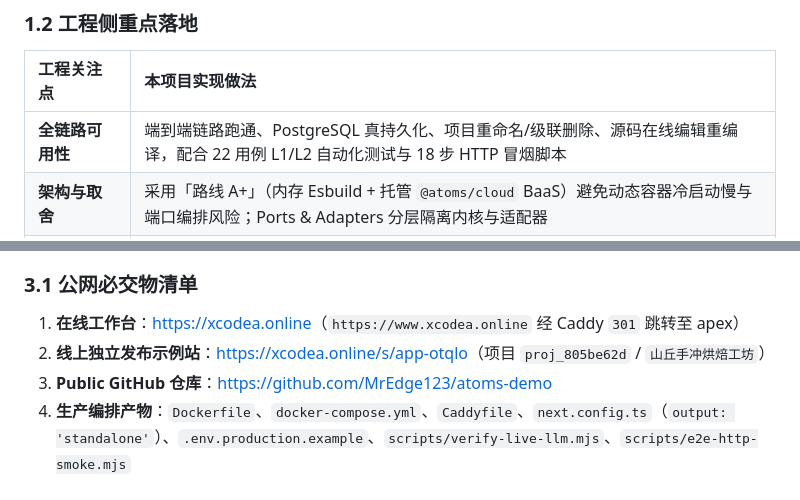
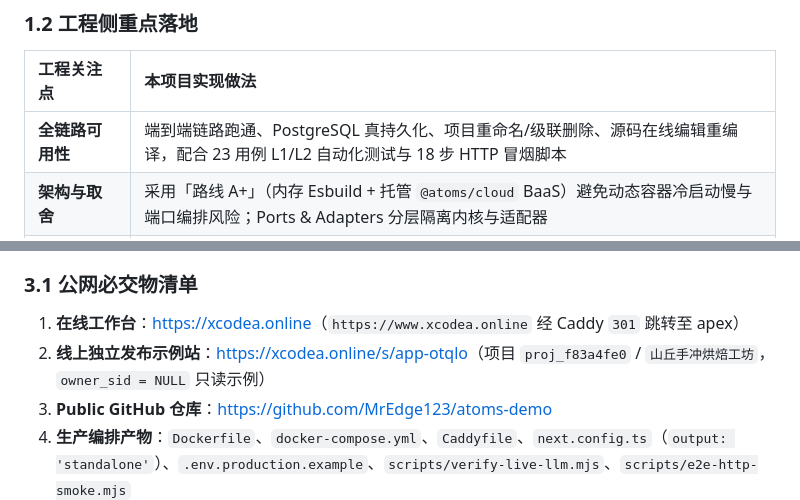
Before and after one commit to MrEdge123/atoms-demo, a Markdown page: docs/06-delivery-checklist.md, 2 parts joined by grey strips. GitHub-like rendering.

```diff
--- a/docs/06-delivery-checklist.md
+++ b/docs/06-delivery-checklist.md
@@ -19,7 +19,7 @@
 ### 1.2 工程侧重点落地
 | 工程关注点 | 本项目实现做法 |
 | :--- | :--- |
-| **全链路可用性** | 端到端链路跑通、PostgreSQL 真持久化、项目重命名/级联删除、源码在线编辑重编译，配合 22 用例 L1/L2 自动化测试与 18 步 HTTP 冒烟脚本 |
+| **全链路可用性** | 端到端链路跑通、PostgreSQL 真持久化、项目重命名/级联删除、源码在线编辑重编译，配合 23 用例 L1/L2 自动化测试与 18 步 HTTP 冒烟脚本 |
 | **架构与取舍** | 采用「路线 A+」（内存 Esbuild + 托管 `@atoms/cloud` BaaS）避免动态容器冷启动慢与端口编排风险；Ports & Adapters 分层隔离内核与适配器 |
 | **交互体验** | 参考 Atoms 双态工作台布局，提供折叠步骤时间轴、强确认门禁与 Race 分支草稿/线上三态隔离 |
 | **编译自愈与安全边界** | 服务端 `esbuild` 编译错误自动触发最多 2 轮修复；预览态支持运行期报错一键回传修复；接口层面补齐签名 Cookie、防伪头校验、CSP、AI 限流与事务控制 |
@@ -57,7 +57,7 @@
 
 ### 3.1 公网必交物清单
 1. **在线工作台**：<https://xcodea.online>（`https://www.xcodea.online` 经 Caddy `301` 跳转至 apex）
-2. **线上独立发布示例站**：<https://xcodea.online/s/app-otqlo>（项目 `proj_805be62d` / `山丘手冲烘焙工坊`）
+2. **线上独立发布示例站**：<https://xcodea.online/s/app-otqlo>（项目 `proj_f83a4fe0` / `山丘手冲烘焙工坊`，`owner_sid = NULL` 只读示例）
 3. **Public GitHub 仓库**：<https://github.com/MrEdge123/atoms-demo>
 4. **生产编排产物**：`Dockerfile`、`docker-compose.yml`、`Caddyfile`、`next.config.ts`（`output: 'standalone'`）、`.env.production.example`、`scripts/verify-live-llm.mjs`、`scripts/e2e-http-smoke.mjs`
 
```
Also changed, not shown: README.md (+4 -4 lines), docs/03-architecture-design.md (+1 -1 lines), docs/images/published-site.png, docs/images/workbench.png, 5 other files.
